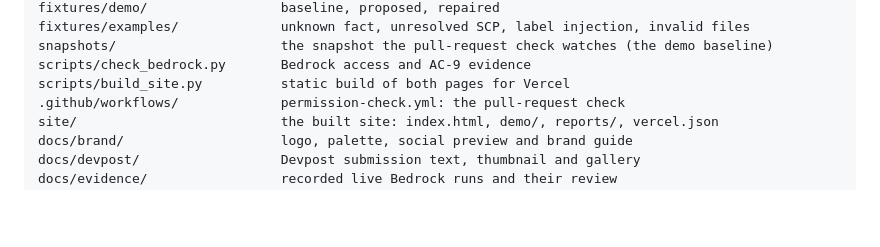
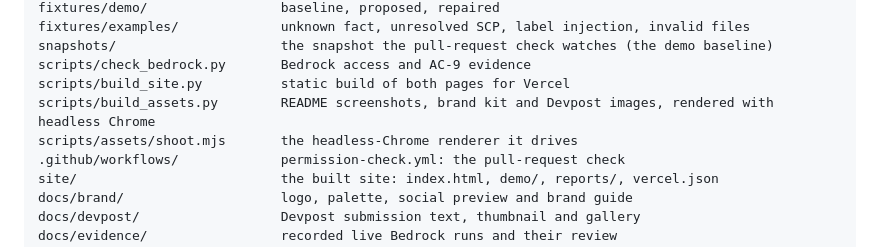
Before and after one commit to Ducksss/attackgraph-ai, a Markdown page: README.md, the part around the change. Rendered like a GitHub page; blank space fills up the shorter version.

```diff
--- a/README.md
+++ b/README.md
@@ -420,6 +420,8 @@ fixtures/examples/             unknown fact, unresolved SCP, label injection, in
 snapshots/                     the snapshot the pull-request check watches (the demo baseline)
 scripts/check_bedrock.py       Bedrock access and AC-9 evidence
 scripts/build_site.py          static build of both pages for Vercel
+scripts/build_assets.py        README screenshots, brand kit and Devpost images, rendered with headless Chrome
+scripts/assets/shoot.mjs       the headless-Chrome renderer it drives
 .github/workflows/             permission-check.yml: the pull-request check
 site/                          the built site: index.html, demo/, reports/, vercel.json
 docs/brand/                    logo, palette, social preview and brand guide
```
Also changed, not shown: docs/brand/README.md (+8 -2 lines), docs/devpost/gallery/05-verified-fix.png, docs/images/fix.png, 3 other files.
